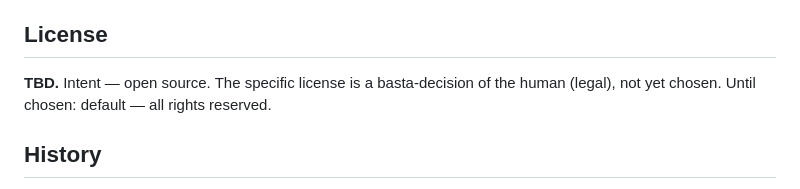
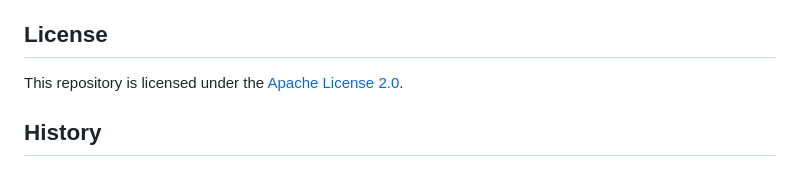
Before and after one commit to opensiro/terminal-bench-vsm, a Markdown page: README.md, the part around the change. Rendered like a GitHub page.

Commit message:
docs: align README with Apache-2.0 license (#1)

```diff
--- a/README.md
+++ b/README.md
@@ -111,8 +111,7 @@ cd vsmlite-tb/monitor && python3 -m http.server 8765
 
 ## License
 
-**TBD.** Intent — open source. The specific license is a basta-decision of the
-human (legal), not yet chosen. Until chosen: default — all rights reserved.
+This repository is licensed under the [Apache License 2.0](LICENSE).
 
 ## History
 
```
